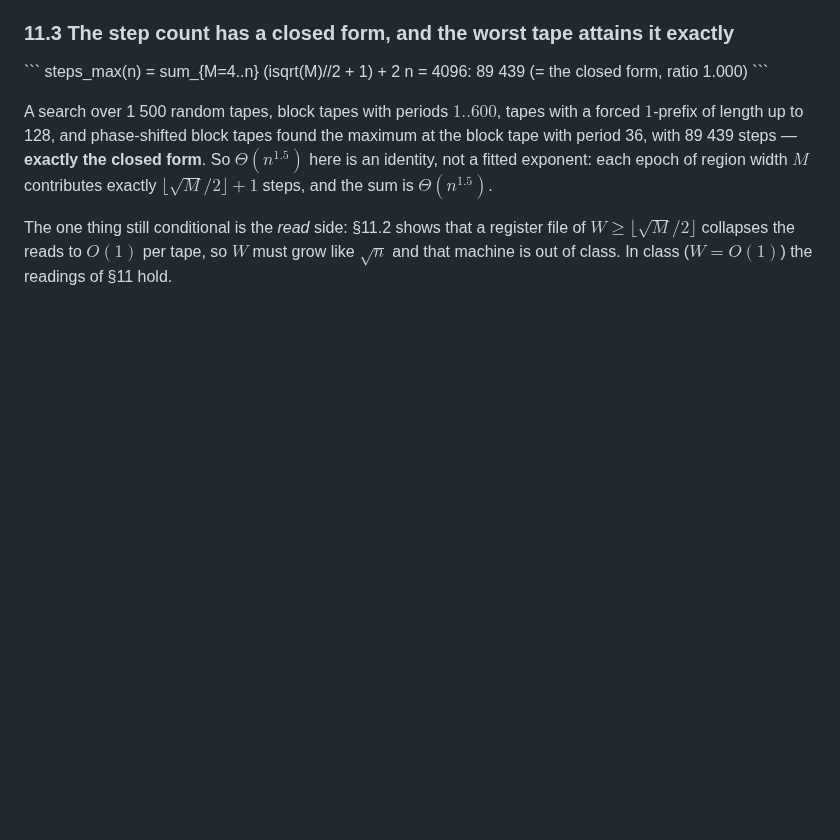
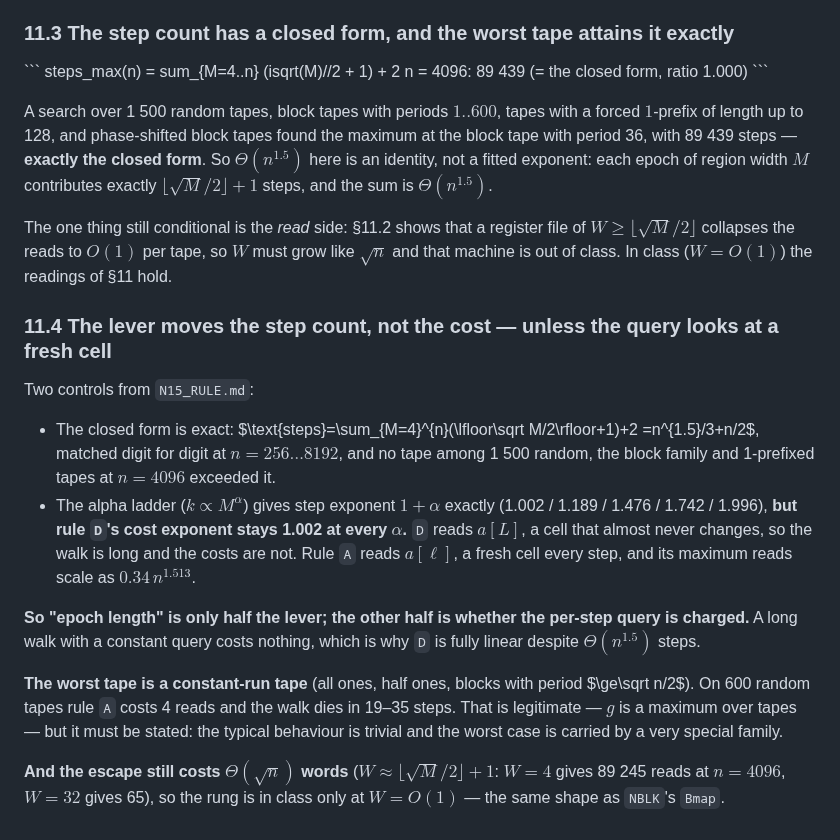
Before and after one commit to peuaza/triangular-window-walk, a Markdown page: CONJECTURE2.md, the part around the change. Rendered like a GitHub page; blank space fills up the shorter version.

Commit message:
phase rules: the lever moves steps not cost; rule A is n^1.513, rule D fully linear; worst tape is constant-run

```diff
--- a/CONJECTURE2.md
+++ b/CONJECTURE2.md
@@ -373,3 +373,29 @@ $\lfloor\sqrt M/2\rfloor+1$ steps, and the sum is $\Theta(n^{1.5})$.
 The one thing still conditional is the *read* side: §11.2 shows that a register file of
 $W\ge\lfloor\sqrt M/2\rfloor$ collapses the reads to $O(1)$ per tape, so $W$ must grow like
 $\sqrt n$ and that machine is out of class. In class ($W=O(1)$) the readings of §11 hold.
+
+### 11.4 The lever moves the step count, not the cost — unless the query looks at a fresh cell
+
+Two controls from `N15_RULE.md`:
+
+* The closed form is exact: $\text{steps}=\sum_{M=4}^{n}(\lfloor\sqrt M/2\rfloor+1)+2
+  =n^{1.5}/3+n/2$, matched digit for digit at $n=256\ldots8192$, and no tape among 1 500 random,
+  the block family and 1-prefixed tapes at $n=4096$ exceeded it.
+* The alpha ladder ($k\propto M^{\alpha}$) gives step exponent $1+\alpha$ exactly
+  (1.002 / 1.189 / 1.476 / 1.742 / 1.996), **but rule `D`'s cost exponent stays 1.002 at every
+  $\alpha$.** `D` reads $a[L]$, a cell that almost never changes, so the walk is long and the
+  costs are not. Rule `A` reads $a[\ell]$, a fresh cell every step, and its maximum reads scale
+  as $0.34\,n^{1.513}$.
+
+**So "epoch length" is only half the lever; the other half is whether the per-step query is
+charged.** A long walk with a constant query costs nothing, which is why `D` is fully linear
+despite $\Theta(n^{1.5})$ steps.
+
+**The worst tape is a constant-run tape** (all ones, half ones, blocks with period $\ge\sqrt
+n/2$). On 600 random tapes rule `A` costs 4 reads and the walk dies in 19–35 steps. That is
+legitimate — $g$ is a maximum over tapes — but it must be stated: the typical behaviour is
+trivial and the worst case is carried by a very special family.
+
+**And the escape still costs $\Theta(\sqrt n)$ words** ($W\approx\lfloor\sqrt M/2\rfloor+1$:
+$W=4$ gives 89 245 reads at $n=4096$, $W=32$ gives 65), so the rung is in class only at $W=O(1)$
+— the same shape as `NBLK`'s `Bmap`.
```
